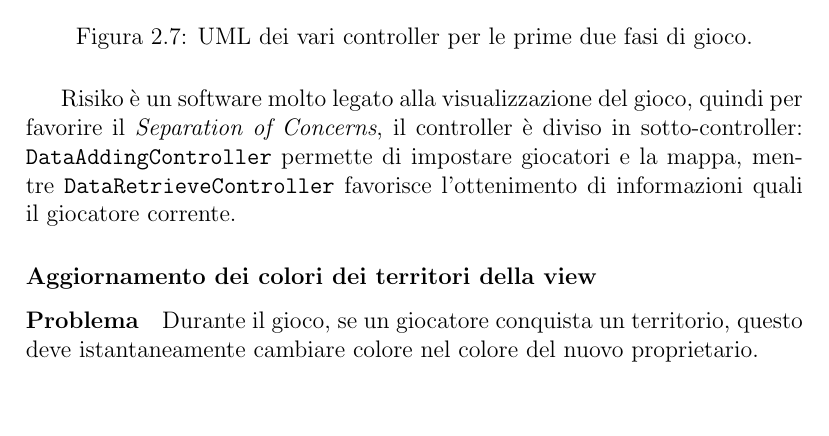
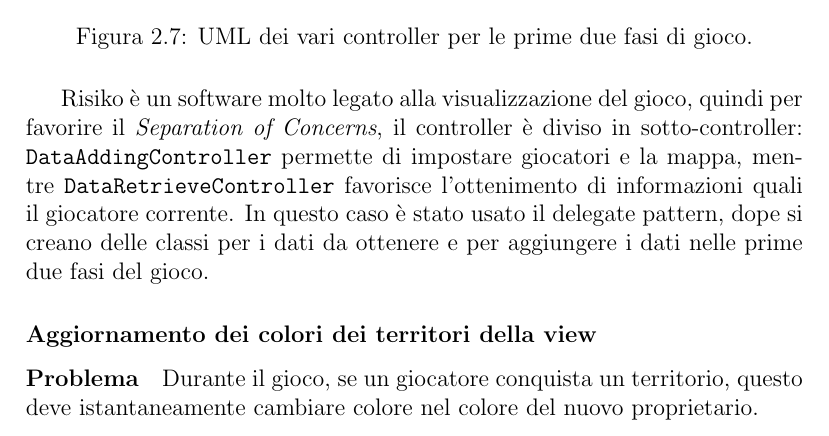
Before and after one commit to CarusoMatteo/RisikOOP, a LaTeX document (report/report.tex): part of page 13 of 31, cut so that both start at the same text, the shorter picture padded with empty space. Compiled offline with pdfLaTeX.

Commit message:
inserting the delegate pattern

```diff
--- a/report/report.tex
+++ b/report/report.tex
@@ -179,6 +179,7 @@
 	\caption{UML dei vari controller per le prime due fasi di gioco.}
 \end{figure}
 Risiko è un software molto legato alla visualizzazione del gioco, quindi per favorire il \begin{itshape}Separation of Concerns\end{itshape}, il controller è diviso in sotto-controller: \texttt{DataAddingController} permette di impostare giocatori e la mappa, mentre \texttt{DataRetrieveController} favorisce l'ottenimento di informazioni quali il giocatore corrente.
+In questo caso è stato usato il delegate pattern, dope si creano delle classi per i dati da ottenere e per aggiungere i dati nelle prime due fasi del gioco.
 \subsubsection{Aggiornamento dei colori dei territori della view}
 \paragraph{Problema}
 Durante il gioco, se un giocatore conquista un territorio, questo deve istantaneamente cambiare colore nel colore del nuovo proprietario.
```
